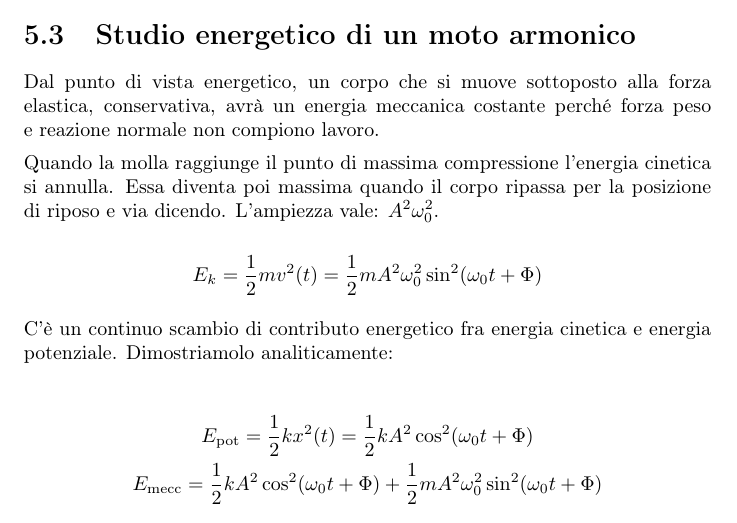
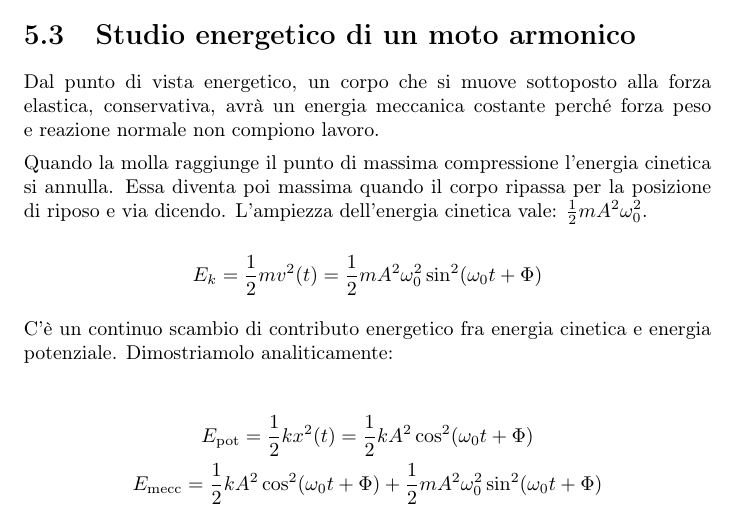
Before and after one commit to teobucci/fisica-1, a LaTeX thesis (main.tex, which reads chapters/05-moto-armonico.tex): part of page 77 of 228, cut so that both start at the same text. Compiled offline with pdfLaTeX.

Commit message:
Chiarimento ampiezza dell'energia cinetica

```diff
--- a/chapters/05-moto-armonico.tex
+++ b/chapters/05-moto-armonico.tex
@@ -374,7 +374,7 @@ Il moto del pendolo semplice può avvenire con velocità iniziale nulla purché
 Dal punto di vista energetico, un corpo che si muove sottoposto alla forza elastica, conservativa, avrà un energia meccanica costante perché forza peso e reazione normale non compiono lavoro.
 
 Quando la molla raggiunge il punto di massima compressione l'energia cinetica si annulla. Essa diventa poi massima quando il corpo ripassa per la posizione di riposo e via dicendo.
-L'ampiezza vale: $A^2\omega_0^2$.
+L'ampiezza dell'energia cinetica vale: $\frac{1}{2}mA^2\omega_0^2$.
 
 \[
 	E_k=\frac{1}{2}mv^2(t)=\frac{1}{2}mA^2\omega_0^2\sin^2(\omega_0 t+\Phi)
```
